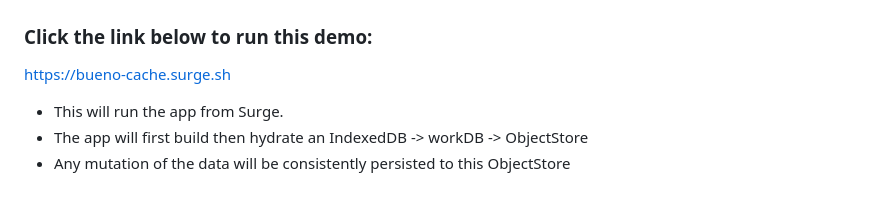
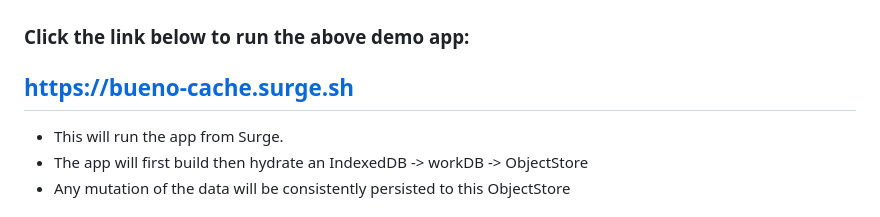
Before and after one commit to nhrones/BuenoCache-JS, a Markdown page: readme.md, the part around the change. Rendered like a GitHub page.

```diff
--- a/readme.md
+++ b/readme.md
@@ -16,9 +16,10 @@ This BuenoCache example persists a collection of 100k _user-objects_ in an Index
 
 ![alt text](table.png)
 
-### Click the link below to run this demo:
+### Click the link below to run the above demo app:
 
-https://bueno-cache.surge.sh
+## https://bueno-cache.surge.sh
+
   - This will run the app from Surge.
   - The app will first build then hydrate an IndexedDB -> workDB -> ObjectStore
   - Any mutation of the data will be consistently persisted to this ObjectStore
```
